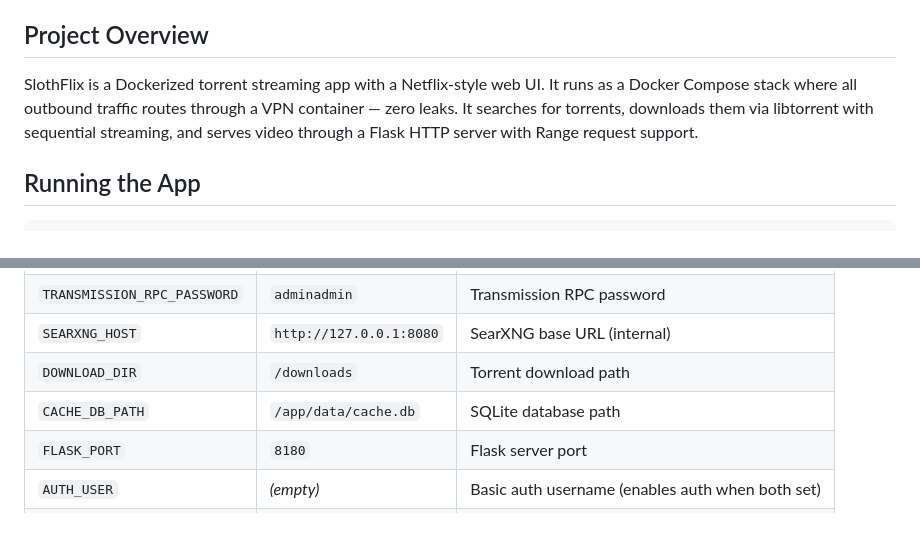
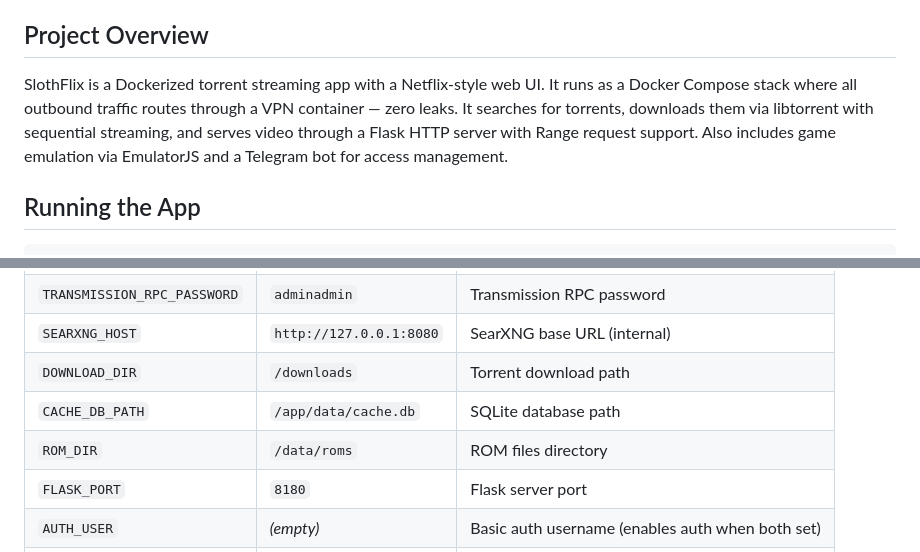
Before and after one commit to slothitude/slothflix, a Markdown page: CLAUDE.md, 2 parts joined by grey strips. GitHub-like rendering; blank space fills up the shorter version.

```diff
--- a/CLAUDE.md
+++ b/CLAUDE.md
@@ -4,7 +4,7 @@ This file provides guidance to Claude Code (claude.ai/code) when working with co
 
 ## Project Overview
 
-SlothFlix is a Dockerized torrent streaming app with a Netflix-style web UI. It runs as a Docker Compose stack where all outbound traffic routes through a VPN container — zero leaks. It searches for torrents, downloads them via libtorrent with sequential streaming, and serves video through a Flask HTTP server with Range request support.
+SlothFlix is a Dockerized torrent streaming app with a Netflix-style web UI. It runs as a Docker Compose stack where all outbound traffic routes through a VPN container — zero leaks. It searches for torrents, downloads them via libtorrent with sequential streaming, and serves video through a Flask HTTP server with Range request support. Also includes game emulation via EmulatorJS and a Telegram bot for access management.
 
 ## Running the App
 
@@ -58,6 +65,7 @@ docker compose down
 | `SEARXNG_HOST` | `http://127.0.0.1:8080` | SearXNG base URL (internal) |
 | `DOWNLOAD_DIR` | `/downloads` | Torrent download path |
 | `CACHE_DB_PATH` | `/app/data/cache.db` | SQLite database path |
+| `ROM_DIR` | `/data/roms` | ROM files directory |
 | `FLASK_PORT` | `8180` | Flask server port |
 | `AUTH_USER` | _(empty)_ | Basic auth username (enables auth when both set) |
 | `AUTH_PASS` | _(empty)_ | Basic auth password |
```
Also changed, not shown: other parts of CLAUDE.md (+14 -7 lines).
